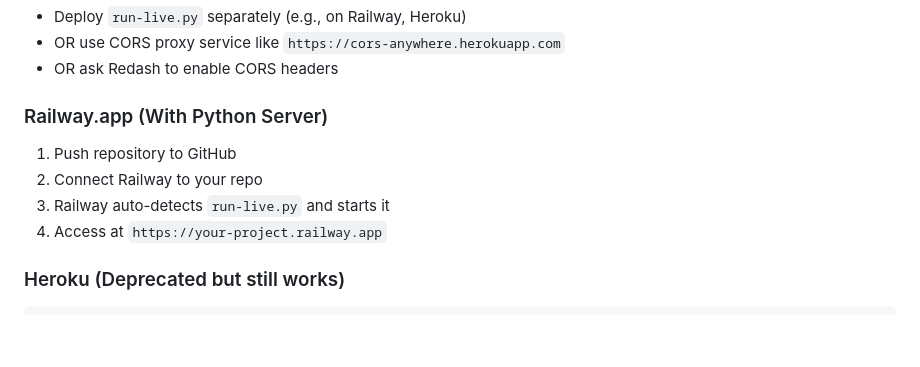
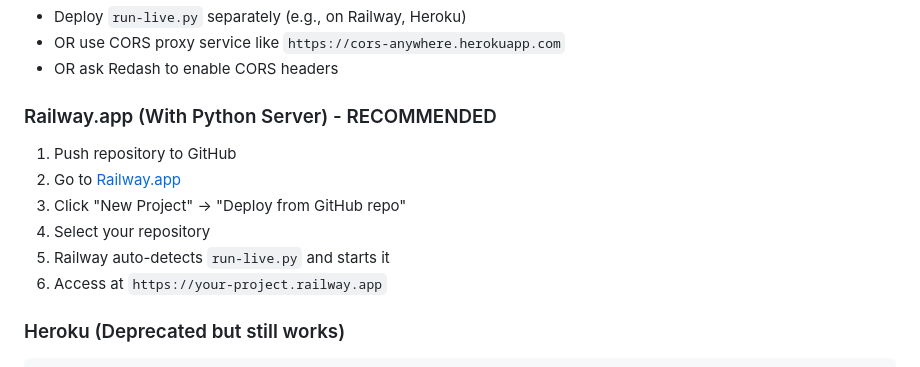
Before and after one commit to mudit-cp/utilisation, a Markdown page: README.md, the part around the change. GitHub-like rendering; blank space fills up the shorter version.

Commit message:
Update README with enhanced deployment instructions

```diff
--- a/README.md
+++ b/README.md
@@ -109,12 +109,14 @@ On the dashboard, adjust:
 - OR use CORS proxy service like `https://cors-anywhere.herokuapp.com`
 - OR ask Redash to enable CORS headers
 
-### Railway.app (With Python Server)
+### Railway.app (With Python Server) - RECOMMENDED
 
 1. Push repository to GitHub
-2. Connect Railway to your repo
-3. Railway auto-detects `run-live.py` and starts it
-4. Access at `https://your-project.railway.app`
+2. Go to [Railway.app](https://railway.app)
+3. Click "New Project" → "Deploy from GitHub repo"
+4. Select your repository
+5. Railway auto-detects `run-live.py` and starts it
+6. Access at `https://your-project.railway.app`
 
 ### Heroku (Deprecated but still works)
 
```
